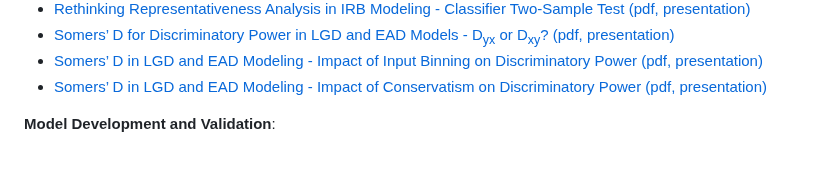
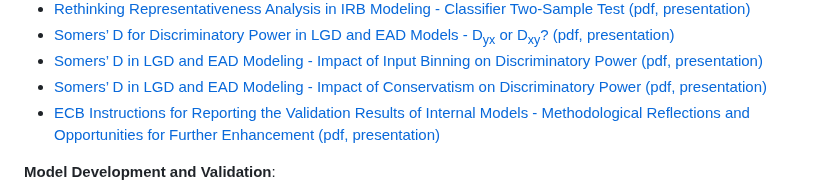
Before and after one commit to andrija-djurovic/adsfcr, a Markdown page: README.md, the part around the change. Rendered like a GitHub page; blank space fills up the shorter version.

Commit message:
Add ECB instructions for validation results reporting
Added a new reference to ECB instructions for reporting validation results.

```diff
--- a/README.md
+++ b/README.md
@@ -96,6 +96,7 @@ Below are links providing an overview of the repository's main topics, which inc
 - [Somers’ D for Discriminatory Power in LGD and EAD Models - D<sub>yx</sub> or D<sub>xy</sub>? (pdf, presentation)](https://github.com/andrija-djurovic/adsfcr/blob/main/mrm/lgd_ccf_dp_somersd_dxy_dyx.pdf)
 - [Somers’ D in LGD and EAD Modeling - Impact of Input Binning on Discriminatory Power (pdf, presentation)](https://github.com/andrija-djurovic/adsfcr/blob/main/mrm/lgd_ead_dp_somersd_and_binning.pdf)
 - [Somers’ D in LGD and EAD Modeling - Impact of Conservatism on Discriminatory Power (pdf, presentation)](https://github.com/andrija-djurovic/adsfcr/blob/main/mrm/lgd_ead_somersd_and_conservatism.pdf)
+- [ECB Instructions for Reporting the Validation Results of Internal Models - Methodological Reflections and Opportunities for Further Enhancement (pdf, presentation)](https://github.com/andrija-djurovic/adsfcr/blob/main/mrm/ecb_irb_instructions_for_reporting_the_validation_results.pdf)
 
 <b>Model Development and Validation</b>:
 - [Common Inconsistencies in Probability of Default Modeling (pdf, presentation)](https://github.com/andrija-djurovic/adsfcr/blob/main/model_dev_and_vld/pd_modeling_inconsistencies.pdf)
```
